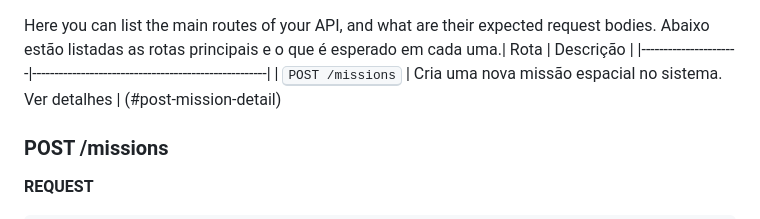
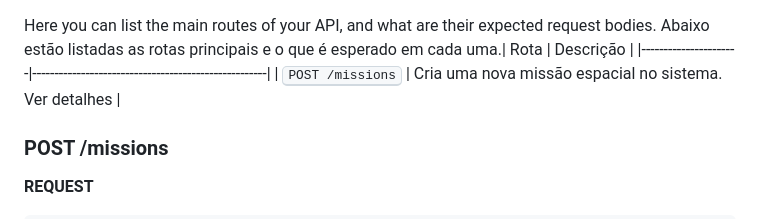
Before and after one commit to Manuella-Maia/node-express-space-crud, a Markdown page: README.md, the part around the change. Drawn GitHub-style.

```diff
--- a/README.md
+++ b/README.md
@@ -78,7 +78,7 @@ Abaixo estão listadas as rotas principais e o que é esperado em cada uma.
 | Rota                | Descrição                                           |
 |----------------------|-----------------------------------------------------|
 | <kbd>POST /missions</kbd> | Cria uma nova missão espacial no sistema. Ver detalhes |
-(#post-mission-detail)
+
 
 <h3 id="post-mission-detail">POST /missions</h3>
 
```
